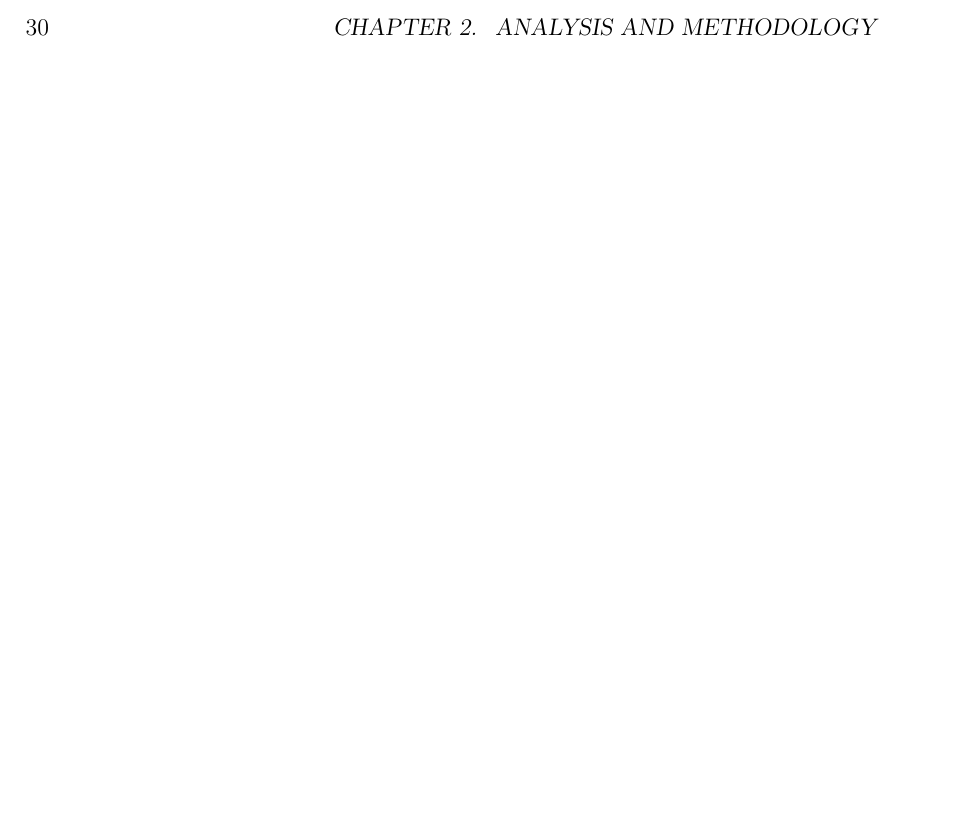
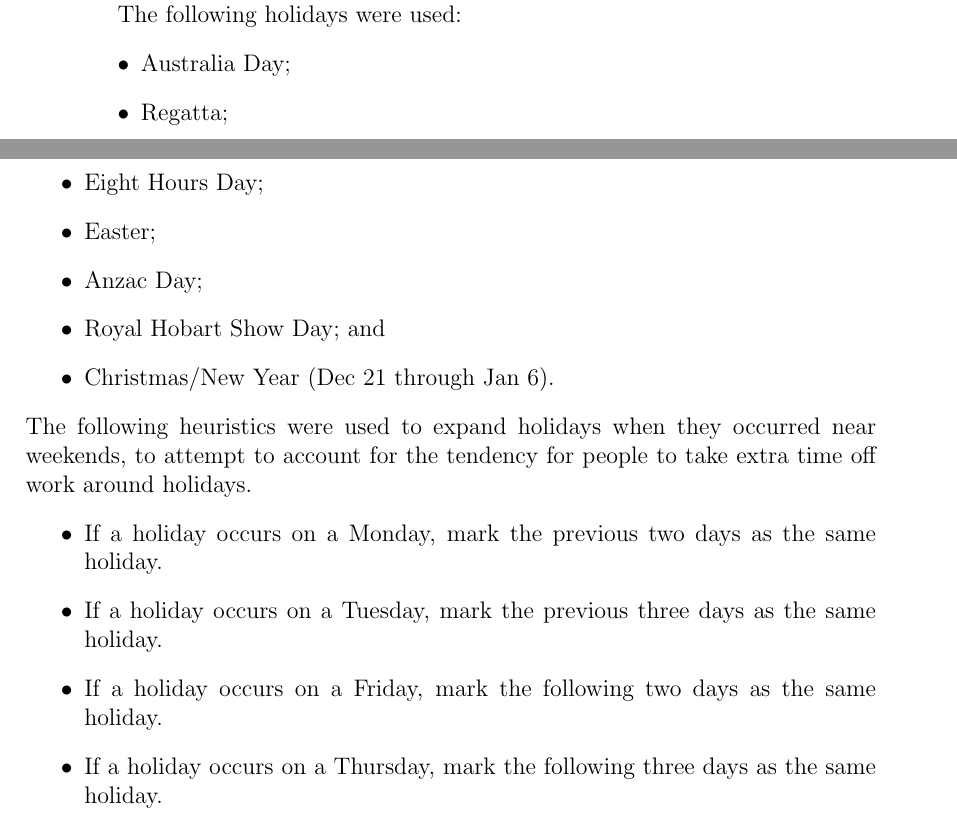
Before and after one commit to jurasofish/load_forecast_thesis, a LaTeX thesis (lf-thesis.tex, which reads ana-meth.tex): part of page 46 of 77 before the commit and two parts of pages 45 and 46 of 77 after it, the two joined at a grey line, cut at the place of the change, the shorter picture padded with empty space. Compiled offline with pdfLaTeX.

Commit message:
holiday details

```diff
--- a/ana-meth.tex
+++ b/ana-meth.tex
@@ -506,3 +506,21 @@ The candidate similar periods with the lowest Euclidean distance were selected a
 
 When training and testing the model the similar periods were selected from both the past and the future, as the train and test datasets were only five years each.
 It was assumed that, for testing, there were no changes in the patterns underlying the load profile over the duration of the testing set.
+
+The following holidays were used:
+ \begin{itemize}
+ 	\item Australia Day;
+ 	\item Regatta;
+ 	\item Eight Hours Day;
+ 	\item Easter;
+ 	\item Anzac Day;
+ 	\item Royal Hobart Show Day; and
+ 	\item Christmas/New Year (Dec 21 through Jan 6).
+ \end{itemize}
+The following heuristics were used to expand holidays when they occurred near weekends, to attempt to account for the tendency for people to take extra time off work around holidays.
+\begin{itemize}
+	\item If a holiday occurs on a Monday, mark the previous two days as the same holiday.
+	\item If a holiday occurs on a Tuesday, mark the previous three days as the same holiday.
+	\item If a holiday occurs on a Friday, mark the following two days as the same holiday.
+	\item If a holiday occurs on a Thursday, mark the following three days as the same holiday.
+\end{itemize}
```
Also changed, not shown: case-study.tex (+14 -0 lines).
